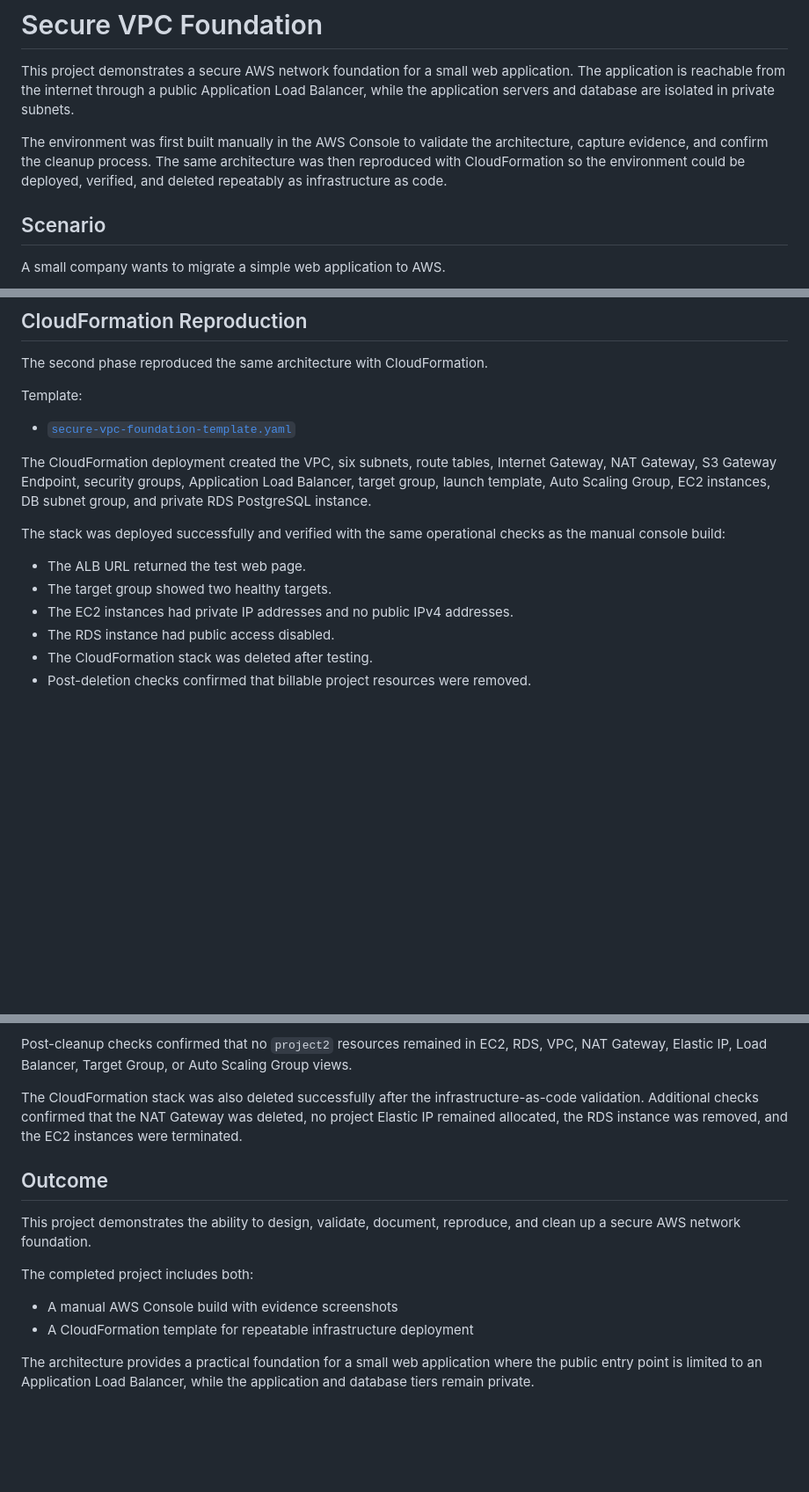
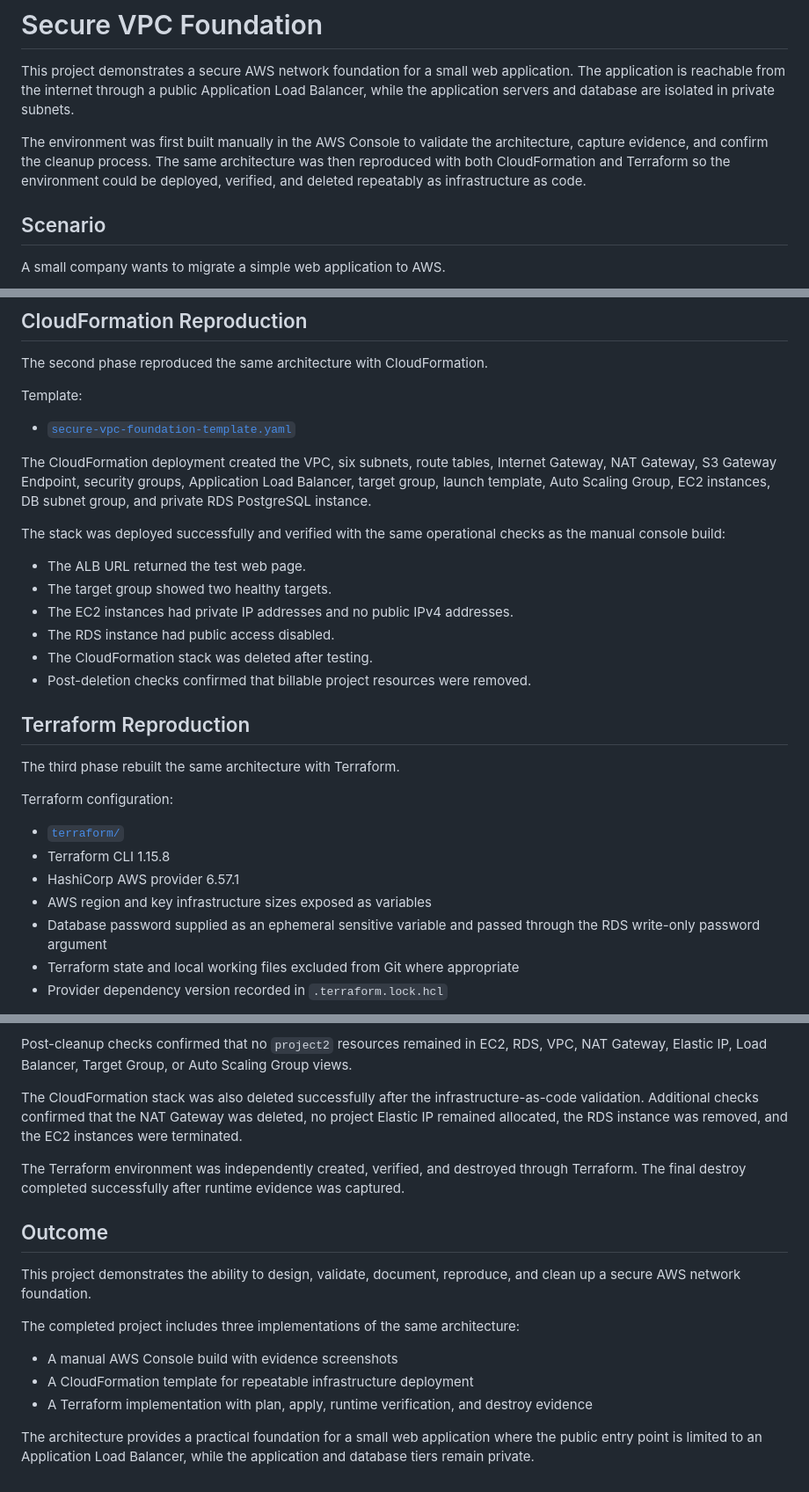
Before and after one commit to lisochronal-glitch/cloud-operations-sprint, a Markdown page: projects/secure-vpc-foundation/readme.md, 3 parts joined by grey strips. Shown at 88% size. Rendered like a GitHub page; blank space fills up the shorter version.

```diff
--- a/projects/secure-vpc-foundation/readme.md
+++ b/projects/secure-vpc-foundation/readme.md
@@ -2,7 +2,7 @@
 
 This project demonstrates a secure AWS network foundation for a small web application. The application is reachable from the internet through a public Application Load Balancer, while the application servers and database are isolated in private subnets.
 
-The environment was first built manually in the AWS Console to validate the architecture, capture evidence, and confirm the cleanup process. The same architecture was then reproduced with CloudFormation so the environment could be deployed, verified, and deleted repeatably as infrastructure as code.
+The environment was first built manually in the AWS Console to validate the architecture, capture evidence, and confirm the cleanup process. The same architecture was then reproduced with both CloudFormation and Terraform so the environment could be deployed, verified, and deleted repeatably as infrastructure as code.
 
 ## Scenario
 
@@ -116,3 +116,18 @@ The stack was deployed successfully and verified with the same operational check
 * The RDS instance had public access disabled.
 * The CloudFormation stack was deleted after testing.
 * Post-deletion checks confirmed that billable project resources were removed.
+
+## Terraform Reproduction
+
+The third phase rebuilt the same architecture with Terraform.
+
+Terraform configuration:
+
+- [`terraform/`](./terraform/)
+- Terraform CLI 1.15.8
+- HashiCorp AWS provider 6.57.1
+- AWS region and key infrastructure sizes exposed as variables
+- Database password supplied as an ephemeral sensitive variable and passed through the RDS write-only password argument
+- Terraform state and local working files excluded from Git where appropriate
+- Provider dependency version recorded in `.terraform.lock.hcl`
+
@@ -167,13 +209,16 @@ Post-cleanup checks confirmed that no `project2` resources remained in EC2, RDS,
 
 The CloudFormation stack was also deleted successfully after the infrastructure-as-code validation. Additional checks confirmed that the NAT Gateway was deleted, no project Elastic IP remained allocated, the RDS instance was removed, and the EC2 instances were terminated.
 
+The Terraform environment was independently created, verified, and destroyed through Terraform. The final destroy completed successfully after runtime evidence was captured.
+
 ## Outcome
 
 This project demonstrates the ability to design, validate, document, reproduce, and clean up a secure AWS network foundation.
 
-The completed project includes both:
+The completed project includes three implementations of the same architecture:
 
-* A manual AWS Console build with evidence screenshots
-* A CloudFormation template for repeatable infrastructure deployment
+- A manual AWS Console build with evidence screenshots
+- A CloudFormation template for repeatable infrastructure deployment
+- A Terraform implementation with plan, apply, runtime verification, and destroy evidence
 
 The architecture provides a practical foundation for a small web application where the public entry point is limited to an Application Load Balancer, while the application and database tiers remain private.
```
Also changed, not shown: other parts of projects/secure-vpc-foundation/readme.md (+28 -1 lines), projects/secure-vpc-foundation/readme-ja.md (+50 -5 lines).
